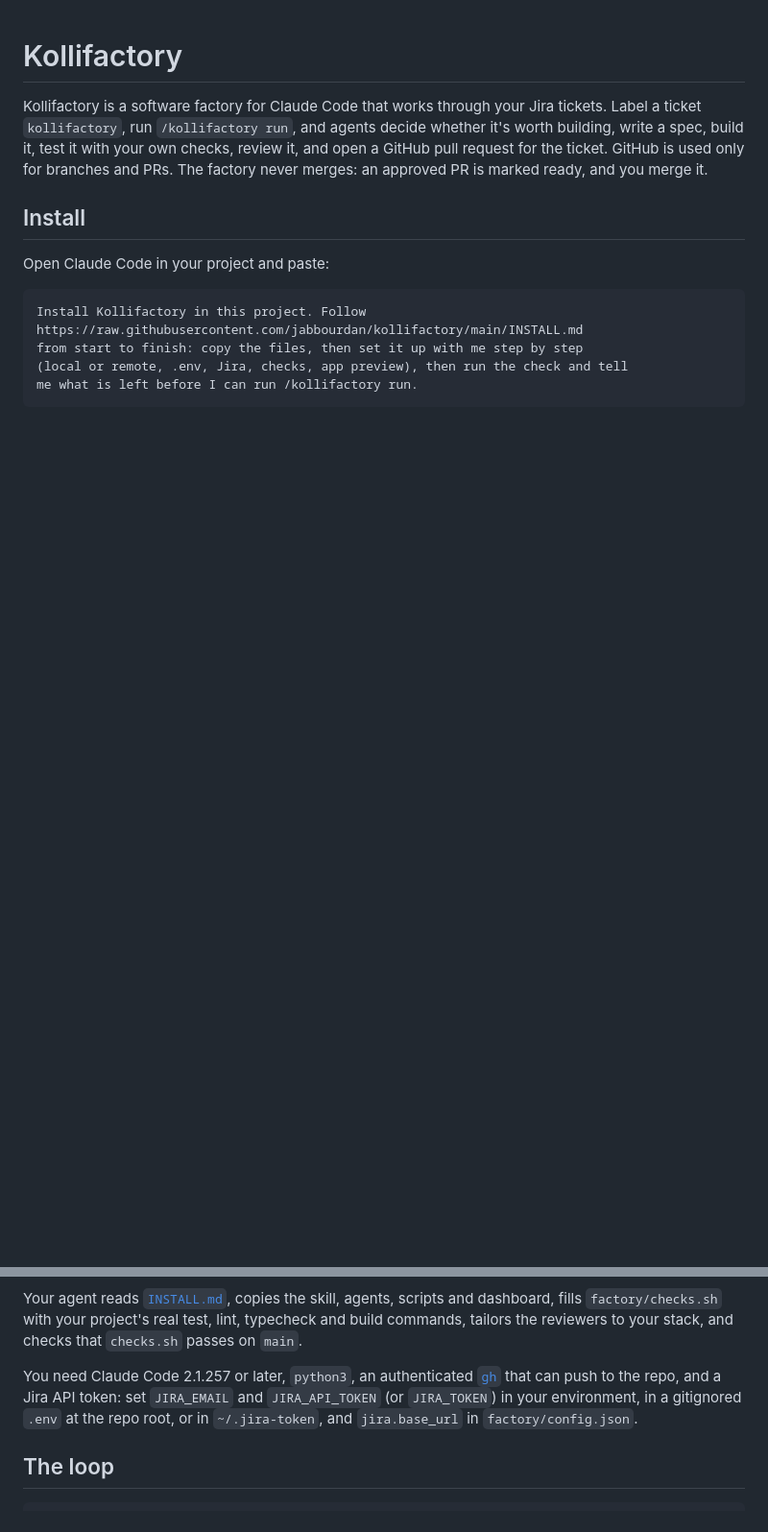
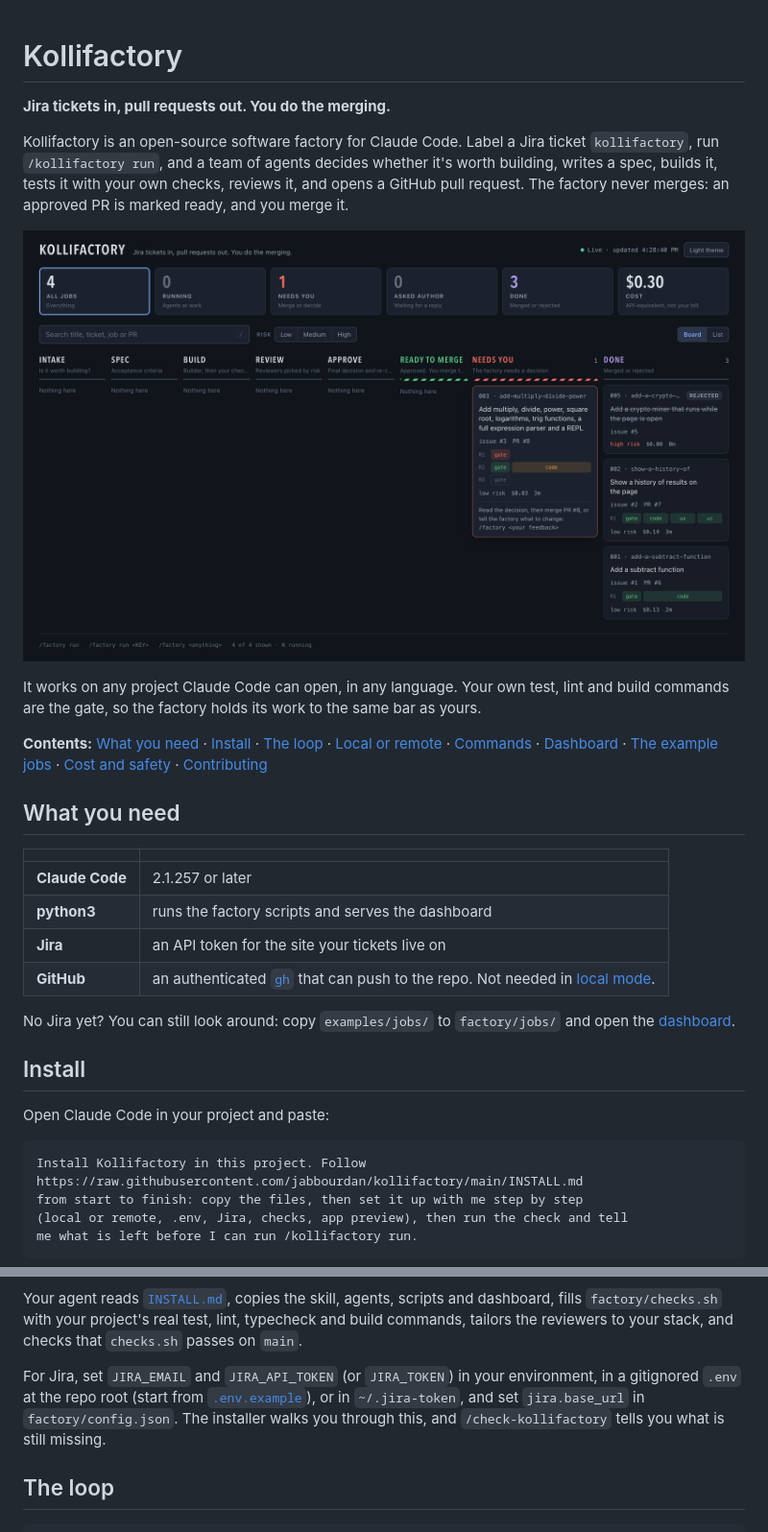
Before and after one commit to jabbourdan/kollifactory, a Markdown page: README.md, 2 parts joined by grey strips. Shown at 96% size. GitHub-like rendering; pictures changed too: docs/images/dashboard-board.png (added); blank space fills up the shorter version.

```diff
--- a/README.md
+++ b/README.md
@@ -1,10 +1,36 @@
 # Kollifactory
 
-Kollifactory is a software factory for Claude Code that works through your Jira tickets. Label a ticket
-`kollifactory`, run `/kollifactory run`, and agents decide whether it's worth building,
-write a spec, build it, test it with your own checks, review it, and open a
-GitHub pull request for the ticket. GitHub is used only for branches and PRs.
-The factory never merges: an approved PR is marked ready, and you merge it.
+**Jira tickets in, pull requests out. You do the merging.**
+
+Kollifactory is an open-source software factory for Claude Code. Label a Jira
+ticket `kollifactory`, run `/kollifactory run`, and a team of agents decides
+whether it's worth building, writes a spec, builds it, tests it with your own
+checks, reviews it, and opens a GitHub pull request. The factory never merges:
+an approved PR is marked ready, and you merge it.
+
+![The Kollifactory dashboard: one card per job, moving from intake to done](docs/images/dashboard-board.png)
+
+It works on any project Claude Code can open, in any language. Your own test,
+lint and build commands are the gate, so the factory holds its work to the same
+bar as yours.
+
+**Contents:** [What you need](#what-you-need) · [Install](#install) ·
+[The loop](#the-loop) · [Local or remote](#local-or-remote) ·
+[Commands](#commands) · [Dashboard](#dashboard) ·
+[The example jobs](#the-example-jobs) · [Cost and safety](#cost-and-safety) ·
+[Contributing](#contributing)
+
+## What you need
+
+| | |
+|---|---|
+| **Claude Code** | 2.1.257 or later |
+| **python3** | runs the factory scripts and serves the dashboard |
+| **Jira** | an API token for the site your tickets live on |
+| **GitHub** | an authenticated [`gh`](https://cli.github.com/) that can push to the repo. Not needed in [local mode](#local-or-remote). |
+
+No Jira yet? You can still look around: copy `examples/jobs/` to
+`factory/jobs/` and open the [dashboard](#dashboard).
 
 ## Install
 
@@ -23,10 +49,11 @@ and dashboard, fills `factory/checks.sh` with your project's real test, lint,
 typecheck and build commands, tailors the reviewers to your stack, and checks
 that `checks.sh` passes on `main`.
 
-You need Claude Code 2.1.257 or later, `python3`, an authenticated
-[`gh`](https://cli.github.com/) that can push to the repo, and a Jira API token:
-set `JIRA_EMAIL` and `JIRA_API_TOKEN` (or `JIRA_TOKEN`) in your environment, in a
-gitignored `.env` at the repo root, or in `~/.jira-token`, and `jira.base_url` in `factory/config.json`.
+For Jira, set `JIRA_EMAIL` and `JIRA_API_TOKEN` (or `JIRA_TOKEN`) in your
+environment, in a gitignored `.env` at the repo root (start from
+[`.env.example`](.env.example)), or in `~/.jira-token`, and set `jira.base_url`
+in `factory/config.json`. The installer walks you through this, and
+`/check-kollifactory` tells you what is still missing.
 
 ## The loop
 
```
Also changed, not shown: other parts of README.md (+25 -6 lines), docs/images/dashboard-job.png (added), docs/images/dashboard-list-light.png (added).
